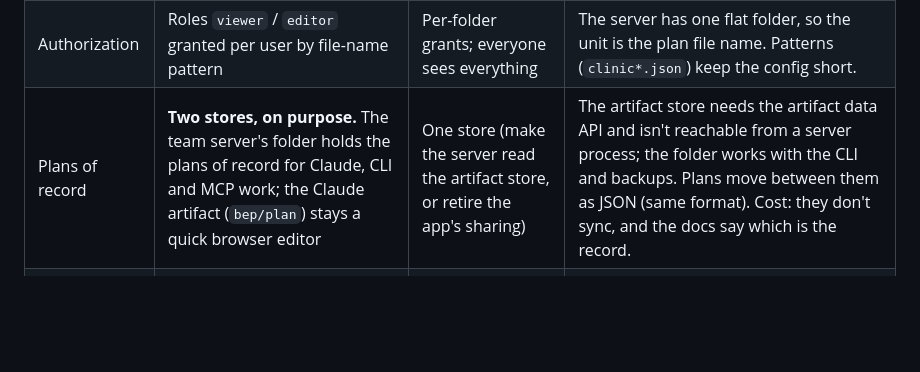
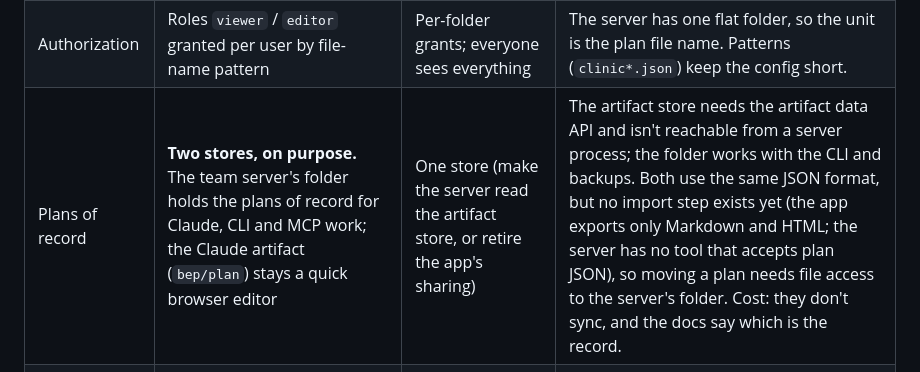
Before and after one commit to tannerpresscorp/bep-builder, a Markdown page: docs/design/mcp-server.md, the part around the change. GitHub-like rendering; blank space fills up the shorter version.

Commit message:
Design doc: plans can't be imported between the stores yet
Co-Authored-By: Claude Opus 5.5 <noreply@anthropic.com>
Claude-Session: https://claude.ai/code/session_01C2XVtRm7QL2kpb4Js9Emdn

```diff
--- a/docs/design/mcp-server.md
+++ b/docs/design/mcp-server.md
@@ -221,7 +221,7 @@ Several people should share one folder of BIM Execution Plans through Claude, fr
 | Clients | Claude Code and claude.ai custom connectors | Claude Code only | Both can send a fixed `Authorization` request header (`--header` in Claude Code; the "Request headers" field of a custom connector). |
 | Sign-in | **Per-user static bearer tokens**; the config stores only SHA-256 hashes | OAuth now; one shared token; mTLS | OAuth means running or delegating an authorization server, which is more than a small team needs today. One shared token can't say who did what or limit anyone. The SDK's token-verifier hook means OAuth can be added later without changing the tools: only the verifier changes. |
 | Authorization | Roles `viewer` / `editor` granted per user by file-name pattern | Per-folder grants; everyone sees everything | The server has one flat folder, so the unit is the plan file name. Patterns (`clinic*.json`) keep the config short. |
-| Plans of record | **Two stores, on purpose.** The team server's folder holds the plans of record for Claude, CLI and MCP work; the Claude artifact (`bep/plan`) stays a quick browser editor | One store (make the server read the artifact store, or retire the app's sharing) | The artifact store needs the artifact data API and isn't reachable from a server process; the folder works with the CLI and backups. Plans move between them as JSON (same format). Cost: they don't sync, and the docs say which is the record. |
+| Plans of record | **Two stores, on purpose.** The team server's folder holds the plans of record for Claude, CLI and MCP work; the Claude artifact (`bep/plan`) stays a quick browser editor | One store (make the server read the artifact store, or retire the app's sharing) | The artifact store needs the artifact data API and isn't reachable from a server process; the folder works with the CLI and backups. Both use the same JSON format, but no import step exists yet (the app exports only Markdown and HTML; the server has no tool that accepts plan JSON), so moving a plan needs file access to the server's folder. Cost: they don't sync, and the docs say which is the record. |
 | Concurrency | **One server process.** A lock serialises writes; reads return `version` (first 16 hex of the SHA-256 of the file's bytes); writes take an optional `if_version`, and a mismatch is refused with nothing written | A cross-process file lock; a version field stored in the plan | Static tokens and a small team need one process, not a cluster. `if_version` also catches edits made with the CLI or an editor, which a lock can't. A stored version would change the plan format that the app and CLI share. A cross-process lock would need `fcntl` on POSIX and `msvcrt` on Windows, which CI covers, but a lock nobody needs is code to maintain. |
 | Transport safety | DNS-rebinding protection on, with `allowed_hosts` and `allowed_origins` from the config (plus localhost) | SDK default | The SDK's default for a `127.0.0.1` bind allows only localhost `Host` values, so behind a proxy the public host name would be refused (421). Bad `Host` gets 421; bad `Origin` gets 403. |
 | Audit | One log line per tool, resource and prompt call with the user and the outcome | Per-write history in the folder | stderr is enough for a small team and adds no files beside the plans. Tokens are never logged. |
```
